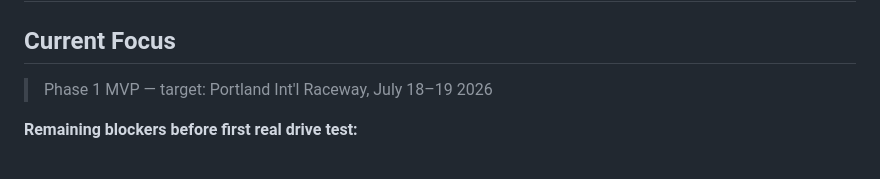
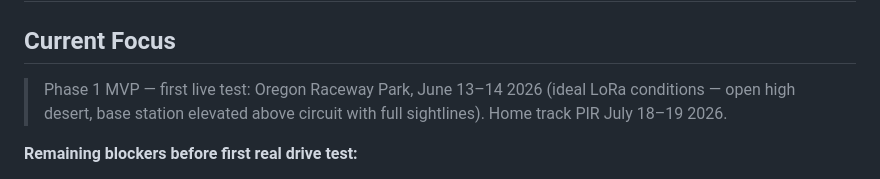
Before and after one commit to elipwns/race-telemetry, a Markdown page: TODO.md, the part around the change. GitHub-like rendering.

```diff
--- a/TODO.md
+++ b/TODO.md
@@ -1,7 +1,7 @@
 # TODO / Roadmap
 
 ## Current Focus
-> Phase 1 MVP — target: Portland Int'l Raceway, July 18–19 2026
+> Phase 1 MVP — first live test: Oregon Raceway Park, June 13–14 2026 (ideal LoRa conditions — open high desert, base station elevated above circuit with full sightlines). Home track PIR July 18–19 2026.
 
 **Remaining blockers before first real drive test:**
 - [ ] Connect external IPEX GNSS antenna to Wireless Tracker — confirmed NMEA bytes flowing, no fix without it
```
Also changed, not shown: docs/TRACKS.md (+27 -0 lines).
